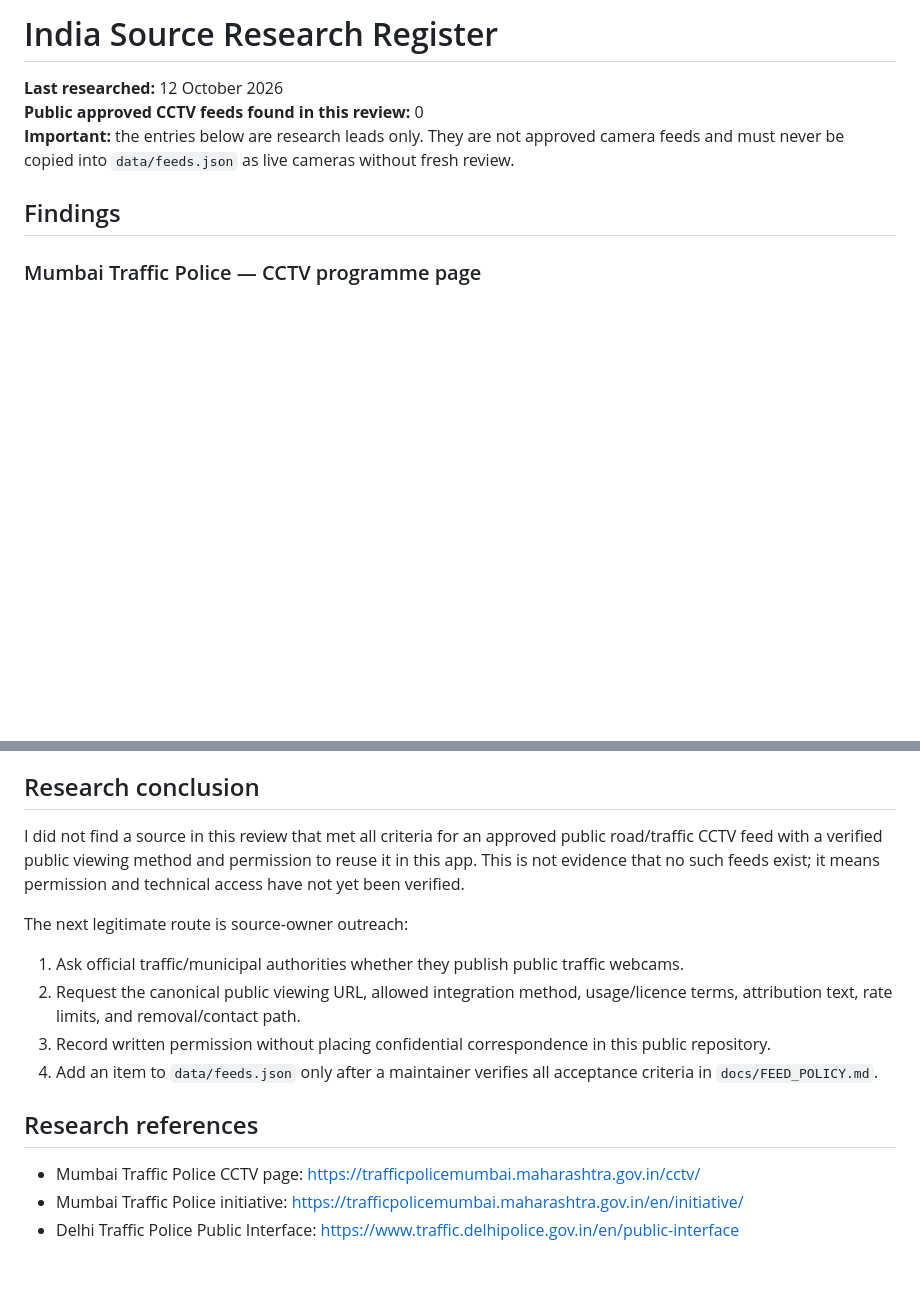
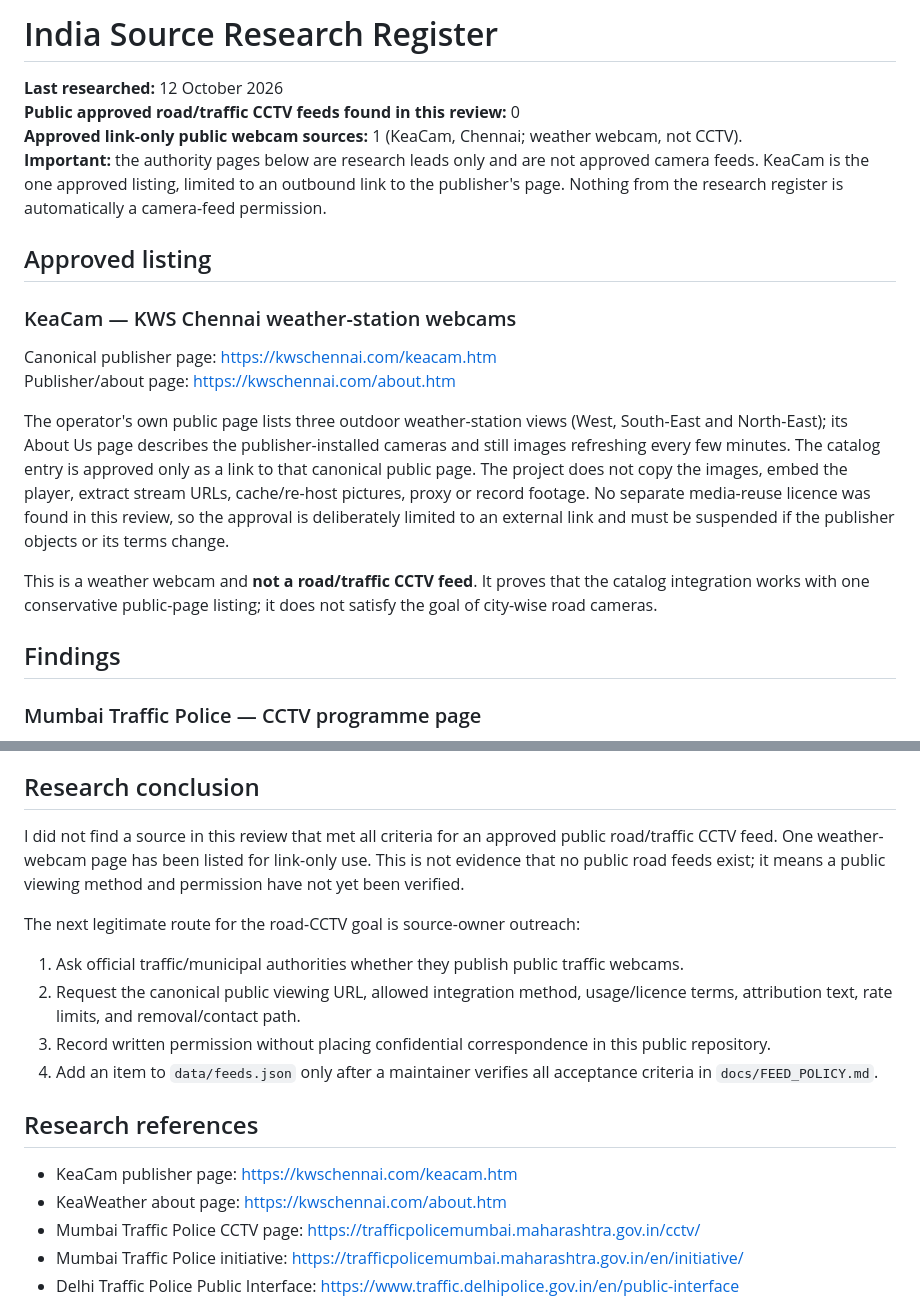
Before and after one commit to vikasdocker/Bharat-Open-Cams, a Markdown page: docs/SOURCE_RESEARCH.md, 2 parts joined by grey strips. Rendered like a GitHub page; blank space fills up the shorter version.

Commit message:
docs: reflect link-only source policy and first verified webcam listing

```diff
--- a/docs/SOURCE_RESEARCH.md
+++ b/docs/SOURCE_RESEARCH.md
@@ -1,8 +1,20 @@
 # India Source Research Register
 
 **Last researched:** 12 October 2026
-**Public approved CCTV feeds found in this review:** 0
-**Important:** the entries below are research leads only. They are not approved camera feeds and must never be copied into `data/feeds.json` as live cameras without fresh review.
+**Public approved road/traffic CCTV feeds found in this review:** 0
+**Approved link-only public webcam sources:** 1 (KeaCam, Chennai; weather webcam, not CCTV).
+**Important:** the authority pages below are research leads only and are not approved camera feeds. KeaCam is the one approved listing, limited to an outbound link to the publisher's page. Nothing from the research register is automatically a camera-feed permission.
+
+## Approved listing
+
+### KeaCam — KWS Chennai weather-station webcams
+
+Canonical publisher page: https://kwschennai.com/keacam.htm
+Publisher/about page: https://kwschennai.com/about.htm
+
+The operator's own public page lists three outdoor weather-station views (West, South-East and North-East); its About Us page describes the publisher-installed cameras and still images refreshing every few minutes. The catalog entry is approved only as a link to that canonical public page. The project does not copy the images, embed the player, extract stream URLs, cache/re-host pictures, proxy or record footage. No separate media-reuse licence was found in this review, so the approval is deliberately limited to an external link and must be suspended if the publisher objects or its terms change.
+
+This is a weather webcam and **not a road/traffic CCTV feed**. It proves that the catalog integration works with one conservative public-page listing; it does not satisfy the goal of city-wise road cameras.
 
 ## Findings
 
@@ -41,9 +53,9 @@ NIC provides live government channels and event webcasts. These are intentional
 
 ## Research conclusion
 
-I did not find a source in this review that met all criteria for an approved public road/traffic CCTV feed with a verified public viewing method and permission to reuse it in this app. This is not evidence that no such feeds exist; it means permission and technical access have not yet been verified.
+I did not find a source in this review that met all criteria for an approved public road/traffic CCTV feed. One weather-webcam page has been listed for link-only use. This is not evidence that no public road feeds exist; it means a public viewing method and permission have not yet been verified.
 
-The next legitimate route is source-owner outreach:
+The next legitimate route for the road-CCTV goal is source-owner outreach:
 1. Ask official traffic/municipal authorities whether they publish public traffic webcams.
 2. Request the canonical public viewing URL, allowed integration method, usage/licence terms, attribution text, rate limits, and removal/contact path.
 3. Record written permission without placing confidential correspondence in this public repository.
@@ -51,6 +63,8 @@ The next legitimate route is source-owner outreach:
 
 ## Research references
 
+- KeaCam publisher page: https://kwschennai.com/keacam.htm
+- KeaWeather about page: https://kwschennai.com/about.htm
 - Mumbai Traffic Police CCTV page: https://trafficpolicemumbai.maharashtra.gov.in/cctv/
 - Mumbai Traffic Police initiative: https://trafficpolicemumbai.maharashtra.gov.in/en/initiative/
 - Delhi Traffic Police Public Interface: https://www.traffic.delhipolice.gov.in/en/public-interface
```
